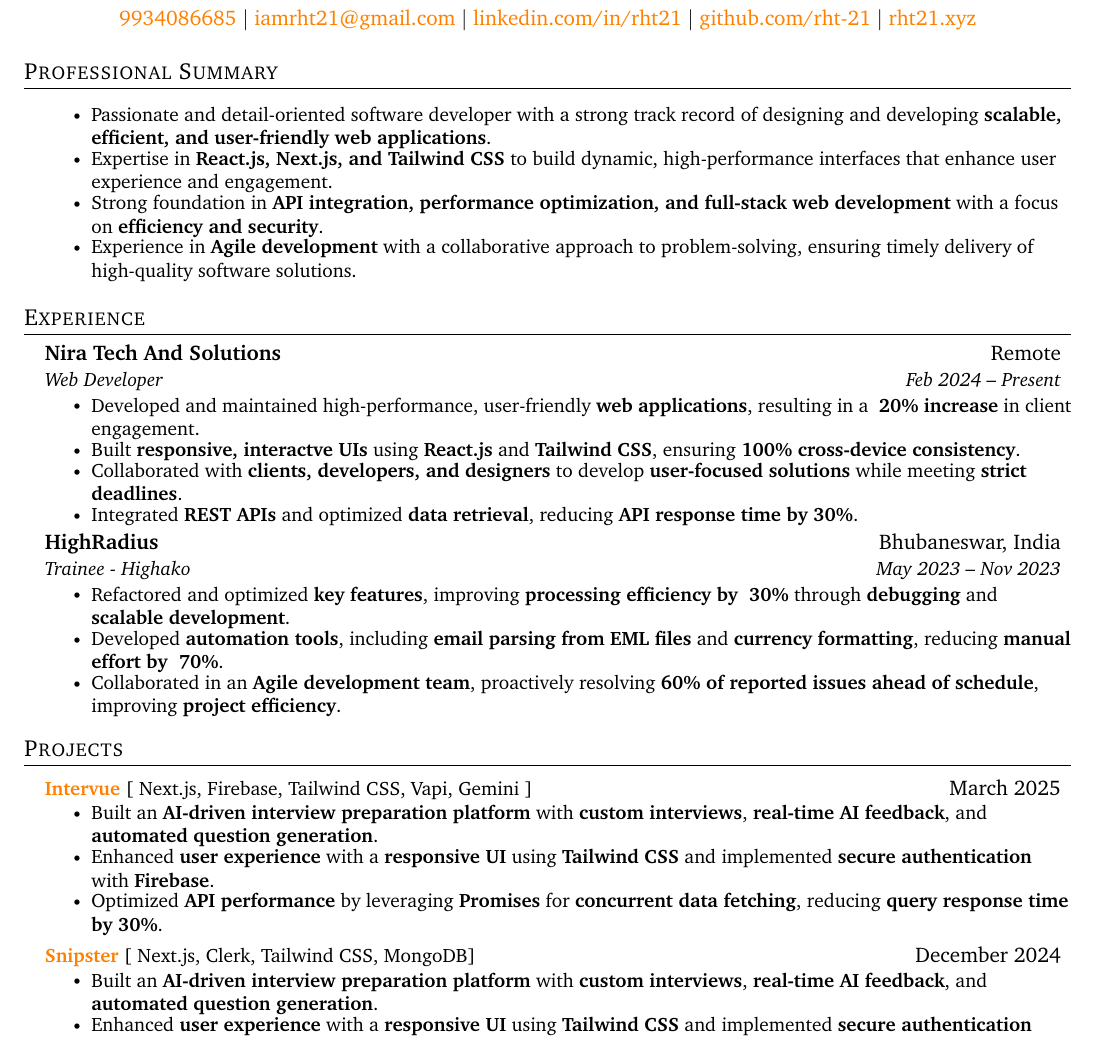
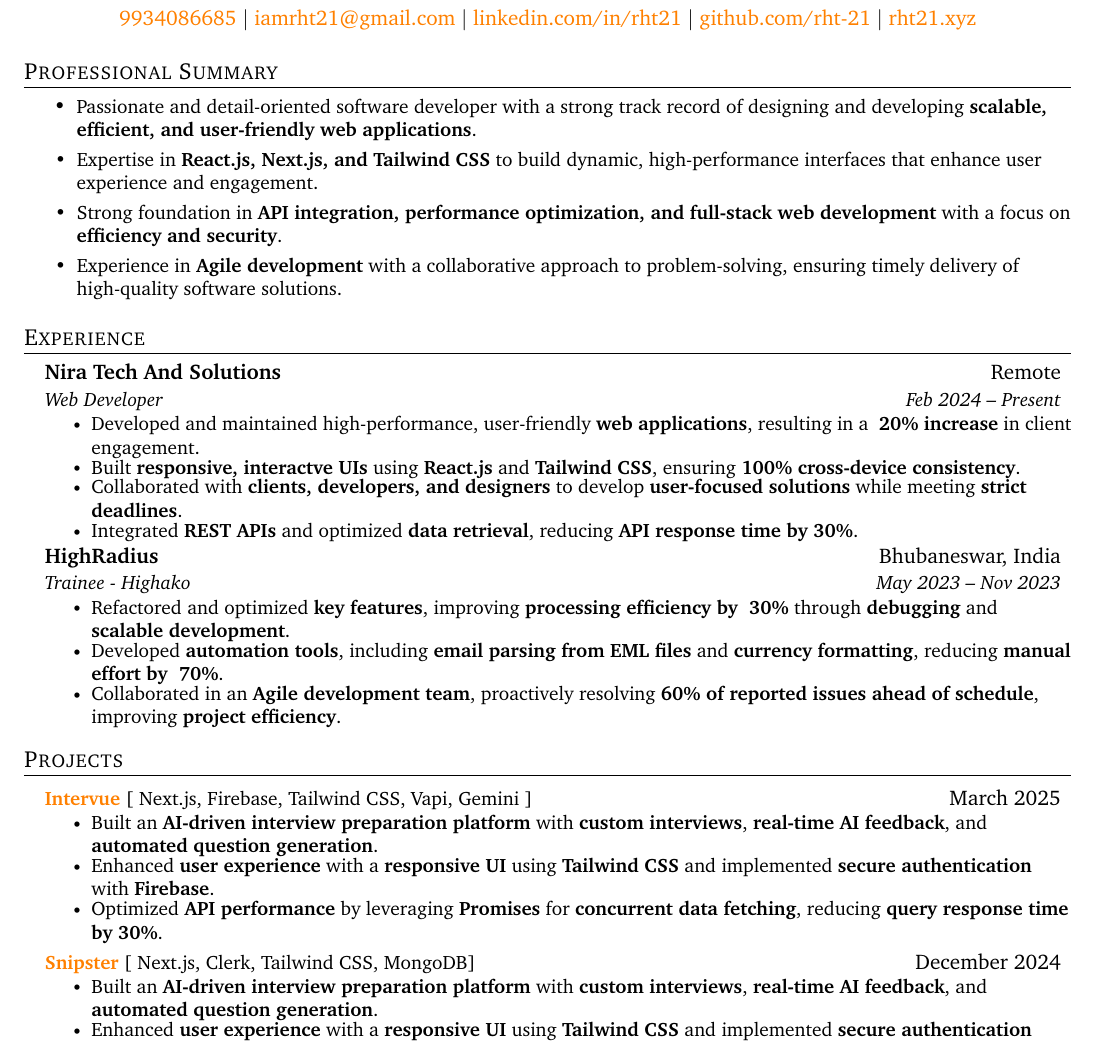
Before and after one commit to rht-21/resume, a LaTeX CV (resume.tex): part of the page, cut so that both start at the same text. Compiled offline with pdfLaTeX.

Commit message:
Update resume.tex

```diff
--- a/resume.tex
+++ b/resume.tex
@@ -116,14 +116,12 @@
 
 %-----------PROFESSIONAL SUMMARY-----------
 \section{Professional Summary}
-\begin{itemize}[leftmargin=0.15in, label={}]
 \resumeItemListStart
     \resumeItem{Passionate and detail-oriented software developer with a strong track record of designing and developing \textbf{scalable, efficient, and user-friendly web applications}.}
     \resumeItem{Expertise in \textbf{React.js, Next.js, and Tailwind CSS} to build dynamic, high-performance interfaces that enhance user experience and engagement.}
     \resumeItem{Strong foundation in \textbf{API integration, performance optimization, and full-stack web development} with a focus on \textbf{efficiency and security}.}
     \resumeItem{Experience in \textbf{Agile development} with a collaborative approach to problem-solving, ensuring timely delivery of high-quality software solutions.}
 \resumeItemListEnd
-\end{itemize}
 
 %-----------EXPERIENCE-----------
 \section{Experience}
```
